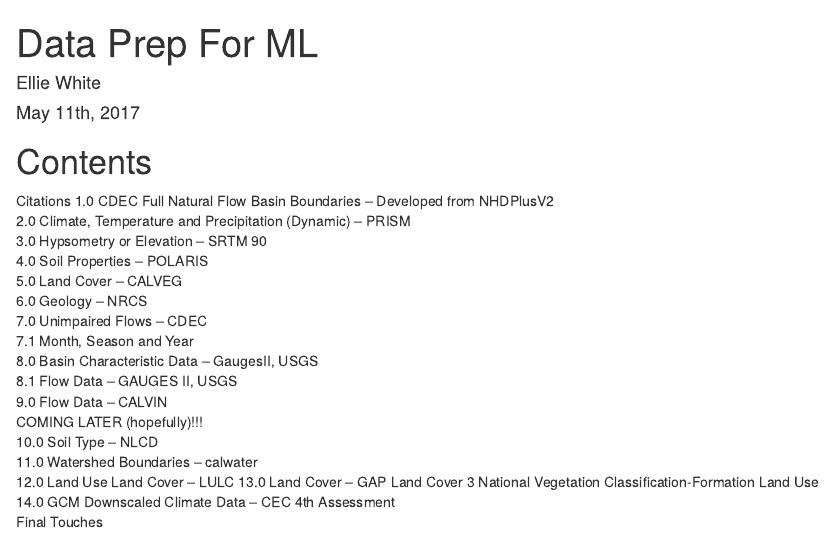
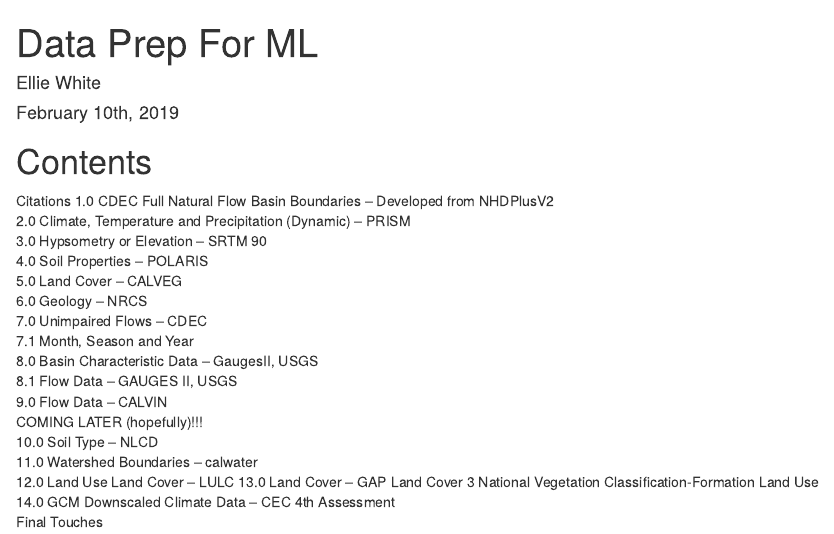
Before and after one commit to elliewhite-usgs/environmental-data-in-r, an R Markdown document (wrdata.Rmd): the page in a window 1100 px wide, from its top. Rendered offline with R 4.5, knitr and Pandoc, with nearby package versions; some code elsewhere in the file could not run offline.

Commit message:
changed the date

```diff
--- a/wrdata.Rmd
+++ b/wrdata.Rmd
@@ -1,7 +1,7 @@
 ---
 title: "Data Prep For ML"
 author: "Ellie White"
-date: "May 11th, 2017"
+date: "February 10th, 2019"
 output:
   html_document:
     df_print: paged
```
